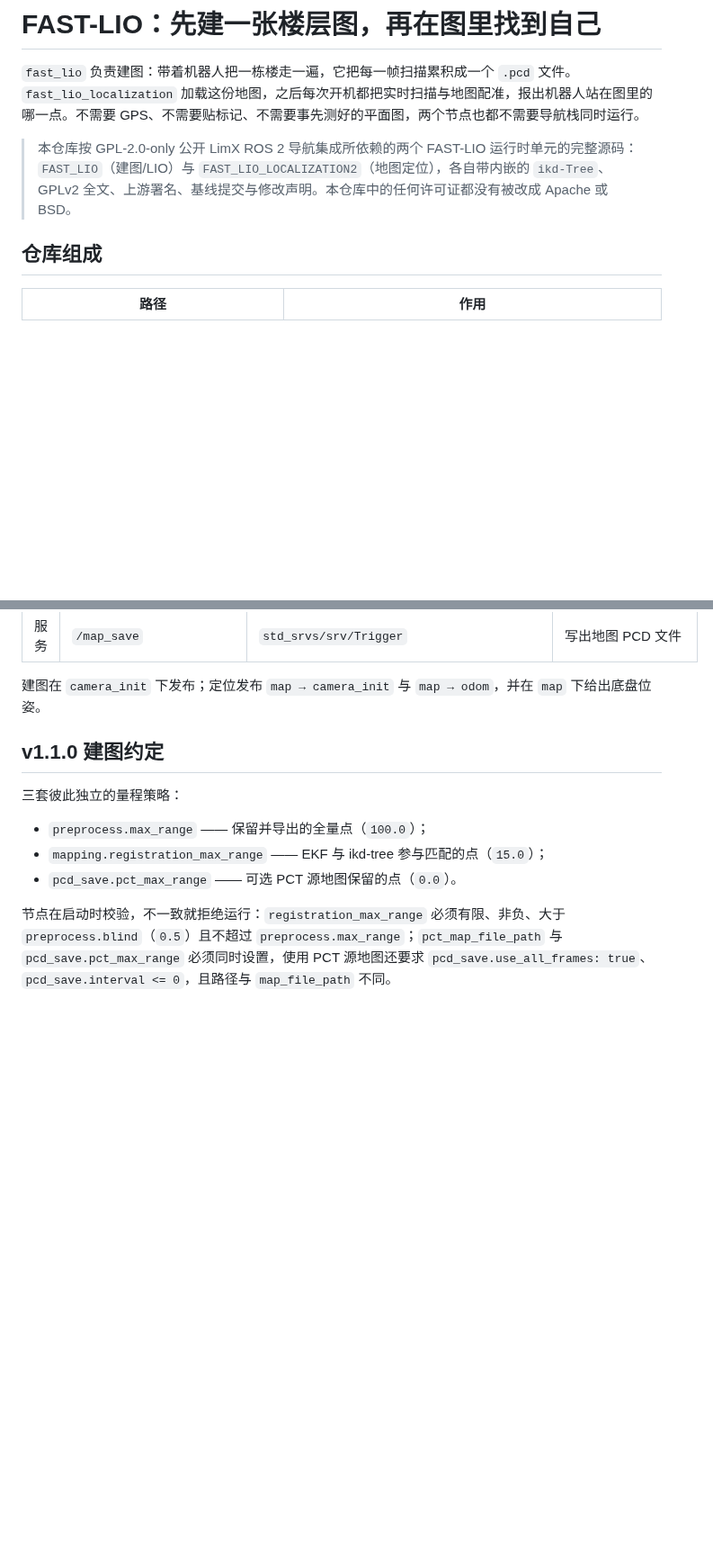
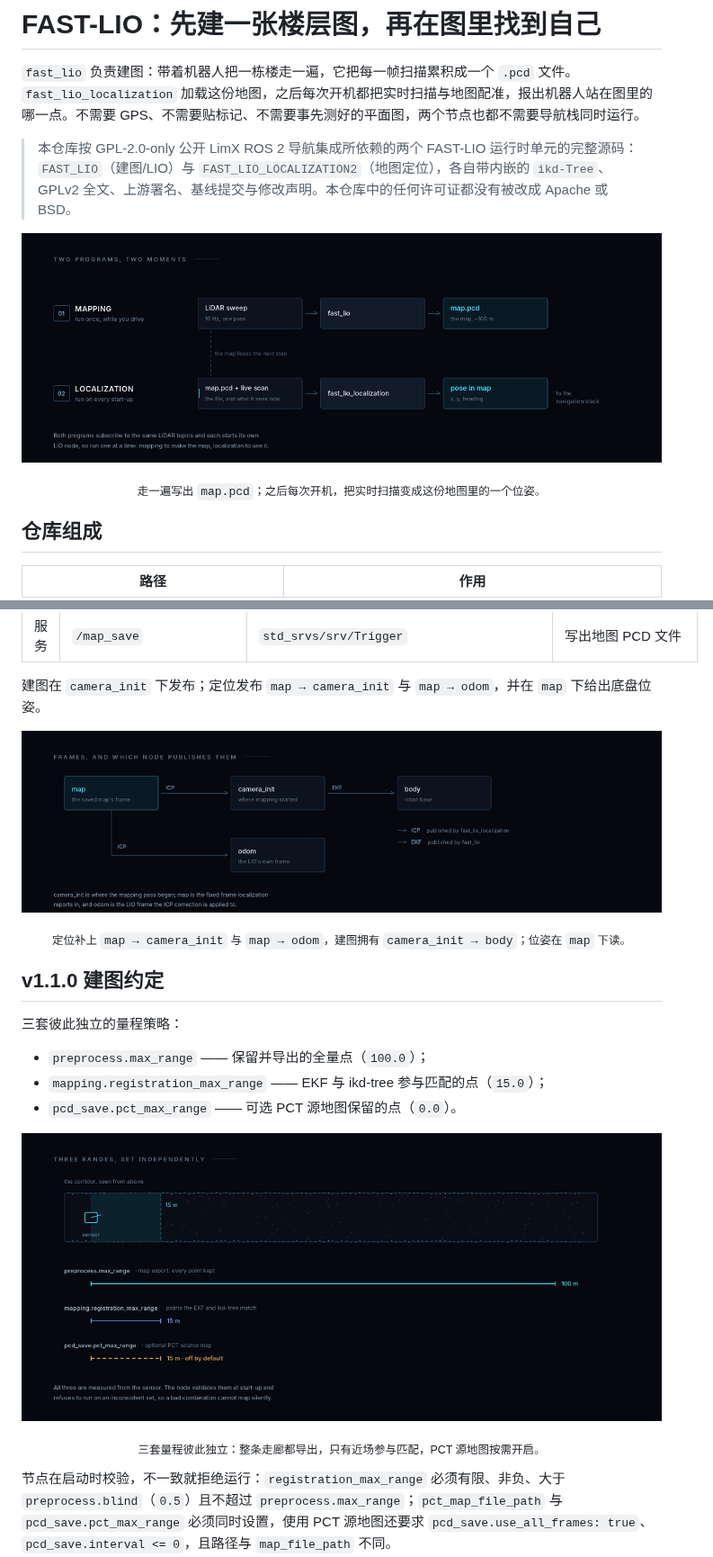
Before and after one commit to limxdynamics/tron2-navigation-fastlio-gpl, a Markdown page: README.zh-CN.md, 2 parts joined by grey strips. Shown at 90% size. Rendered like a GitHub page; pictures changed too: doc/figures/frames.png (added), doc/figures/ranges.png (added), doc/figures/two-stages.png (added); blank space fills up the shorter version.

```diff
--- a/README.zh-CN.md
+++ b/README.zh-CN.md
@@ -19,6 +19,12 @@
 `fast_lio` 负责建图：带着机器人把一栋楼走一遍，它把每一帧扫描累积成一个 `.pcd` 文件。`fast_lio_localization` 加载这份地图，之后每次开机都把实时扫描与地图配准，报出机器人站在图里的哪一点。不需要 GPS、不需要贴标记、不需要事先测好的平面图，两个节点也都不需要导航栈同时运行。
 
 > 本仓库按 GPL-2.0-only 公开 LimX ROS 2 导航集成所依赖的两个 FAST-LIO 运行时单元的完整源码：`FAST_LIO`（建图/LIO）与 `FAST_LIO_LOCALIZATION2`（地图定位），各自带内嵌的 `ikd-Tree`、GPLv2 全文、上游署名、基线提交与修改声明。本仓库中的任何许可证都没有被改成 Apache 或 BSD。
+
+<p align="center">
+  <img src="doc/figures/two-stages.png" alt="两行流程图：建图跑一次写出 map.pcd；定位每次开机把这份文件和实时扫描变成一个位姿" width="100%">
+</p>
+
+<p align="center"><sub>走一遍写出 <code>map.pcd</code>；之后每次开机，把实时扫描变成这份地图里的一个位姿。</sub></p>
 
 ## 仓库组成
 
@@ -127,6 +133,13 @@ ros2 run fast_lio_localization publish_initial_pose 0.0 0.0 0.0 0.0 0.0 0.0
 
 建图在 `camera_init` 下发布；定位发布 `map → camera_init` 与 `map → odom`，并在 `map` 下给出底盘位姿。
 
+<p align="center">
+  <img src="doc/figures/frames.png" alt="坐标系树：定位发布 map 到 camera_init 与 map 到 odom，建图发布 camera_init 到 body" width="100%">
+</p>
+
+<p align="center"><sub>定位补上 <code>map → camera_init</code> 与 <code>map → odom</code>，建图拥有 <code>camera_init → body</code>；位姿在 <code>map</code> 下读。</sub></p>
+
+
 ## v1.1.0 建图约定
 
 三套彼此独立的量程策略：
@@ -134,6 +147,12 @@ ros2 run fast_lio_localization publish_initial_pose 0.0 0.0 0.0 0.0 0.0 0.0
 - `preprocess.max_range` —— 保留并导出的全量点（`100.0`）；
 - `mapping.registration_max_range` —— EKF 与 ikd-tree 参与匹配的点（`15.0`）；
 - `pcd_save.pct_max_range` —— 可选 PCT 源地图保留的点（`0.0`）。
+
+<p align="center">
+  <img src="doc/figures/ranges.png" alt="100 m 走廊上按比例画出三套独立量程：地图导出 100 m、EKF 配准 15 m、PCT 源地图 15 m" width="100%">
+</p>
+
+<p align="center"><sub>三套量程彼此独立：整条走廊都导出，只有近场参与匹配，PCT 源地图按需开启。</sub></p>
 
 节点在启动时校验，不一致就拒绝运行：`registration_max_range` 必须有限、非负、大于 `preprocess.blind`（`0.5`）且不超过 `preprocess.max_range`；`pct_map_file_path` 与 `pcd_save.pct_max_range` 必须同时设置，使用 PCT 源地图还要求 `pcd_save.use_all_frames: true`、`pcd_save.interval <= 0`，且路径与 `map_file_path` 不同。
 
```
Also changed, not shown: README.md (+19 -0 lines), 1 other file.
